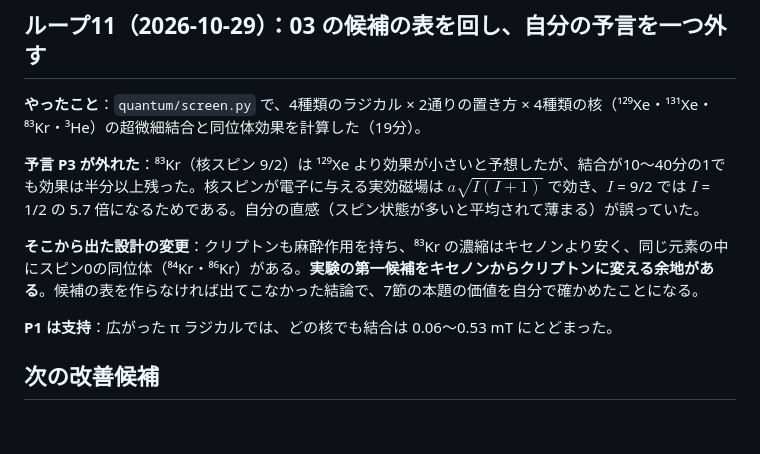
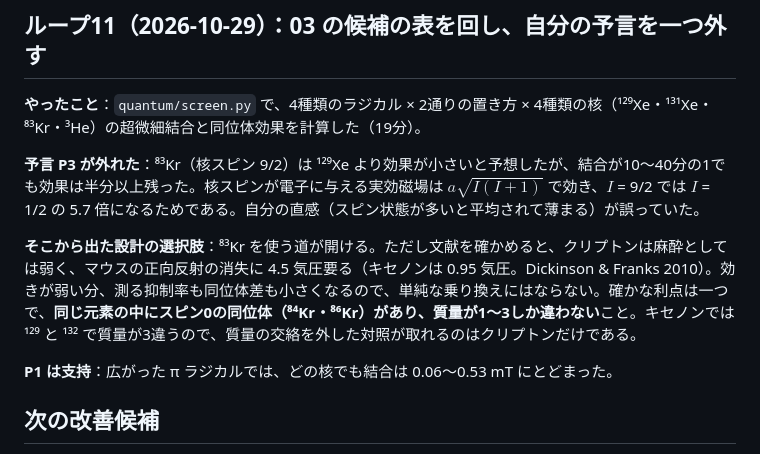
Before and after one commit to Nzm3915/callosal-dims, a Markdown page: docs/00_review_log.md, the part around the change. GitHub-like rendering; blank space fills up the shorter version.

```diff
--- a/docs/00_review_log.md
+++ b/docs/00_review_log.md
@@ -186,7 +186,7 @@
 
 **予言 P3 が外れた**：⁸³Kr（核スピン 9/2）は ¹²⁹Xe より効果が小さいと予想したが、結合が10〜40分の1でも効果は半分以上残った。核スピンが電子に与える実効磁場は $a\sqrt{I(I+1)}$ で効き、$I$ = 9/2 では $I$ = 1/2 の 5.7 倍になるためである。自分の直感（スピン状態が多いと平均されて薄まる）が誤っていた。
 
-**そこから出た設計の変更**：クリプトンも麻酔作用を持ち、⁸³Kr の濃縮はキセノンより安く、同じ元素の中にスピン0の同位体（⁸⁴Kr・⁸⁶Kr）がある。**実験の第一候補をキセノンからクリプトンに変える余地がある**。候補の表を作らなければ出てこなかった結論で、7節の本題の価値を自分で確かめたことになる。
+**そこから出た設計の選択肢**：⁸³Kr を使う道が開ける。ただし文献を確かめると、クリプトンは麻酔としては弱く、マウスの正向反射の消失に 4.5 気圧要る（キセノンは 0.95 気圧。Dickinson & Franks 2010）。効きが弱い分、測る抑制率も同位体差も小さくなるので、単純な乗り換えにはならない。確かな利点は一つで、**同じ元素の中にスピン0の同位体（⁸⁴Kr・⁸⁶Kr）があり、質量が1〜3しか違わない**こと。キセノンでは ¹²⁹ と ¹³² で質量が3違うので、質量の交絡を外した対照が取れるのはクリプトンだけである。
 
 **P1 は支持**：広がった π ラジカルでは、どの核でも結合は 0.06〜0.53 mT にとどまった。
 
```
Also changed, not shown: docs/03_quantum_brain.md (+9 -1 lines).
